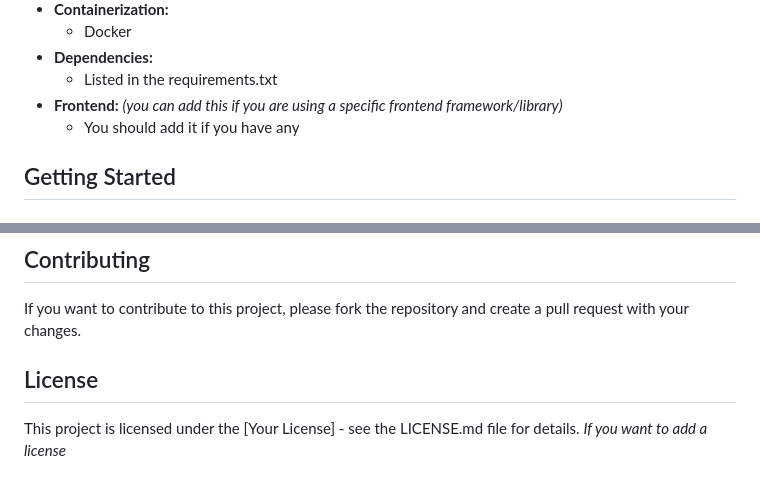
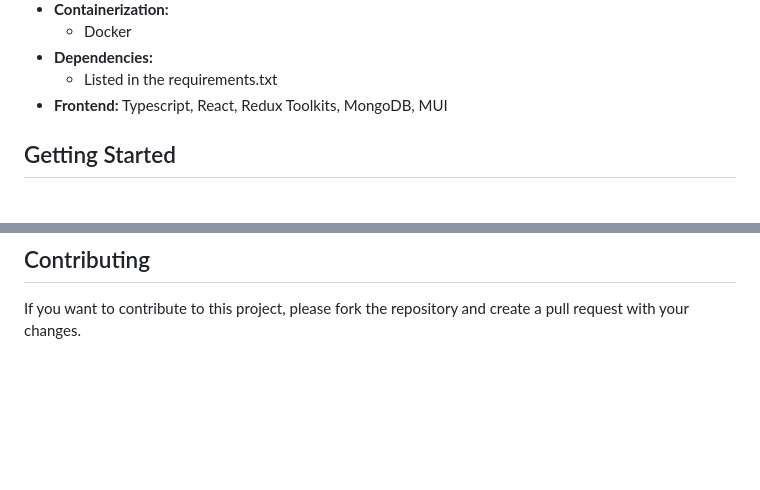
Before and after one commit to TungNguyen12/QR_Code_Generator_Backend, a Markdown page: README.md, 2 parts joined by grey strips. Drawn GitHub-style; blank space fills up the shorter version.

```diff
--- a/README.md
+++ b/README.md
@@ -30,8 +30,7 @@ The QR Code Generator is a web application designed to provide users with an eas
     -   Docker
 -   **Dependencies:**
     -   Listed in the requirements.txt
--   **Frontend:** _(you can add this if you are using a specific frontend framework/library)_
-    -   You should add it if you have any
+-   **Frontend:** Typescript, React, Redux Toolkits, MongoDB, MUI
 
 ## Getting Started
 
@@ -113,7 +112,3 @@ Before you begin, ensure you have the following installed:
 ## Contributing
 
 If you want to contribute to this project, please fork the repository and create a pull request with your changes.
-
-## License
-
-This project is licensed under the [Your License] - see the LICENSE.md file for details. _If you want to add a license_
```
Also changed, not shown: DEVELOPMENT.md (+3 -1 lines), DOCUMENTATION.md (+23 -16 lines).
